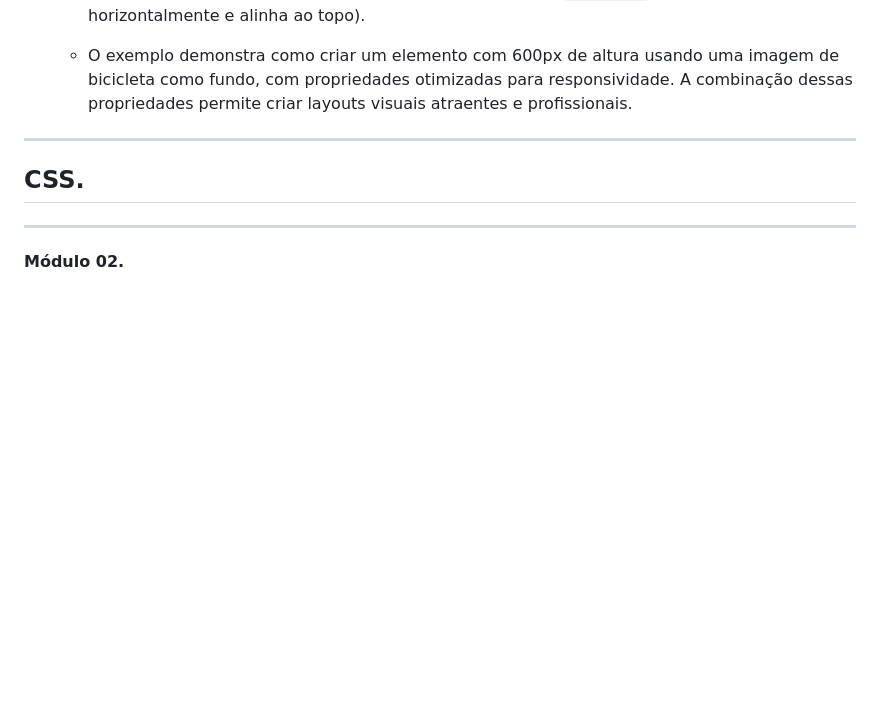
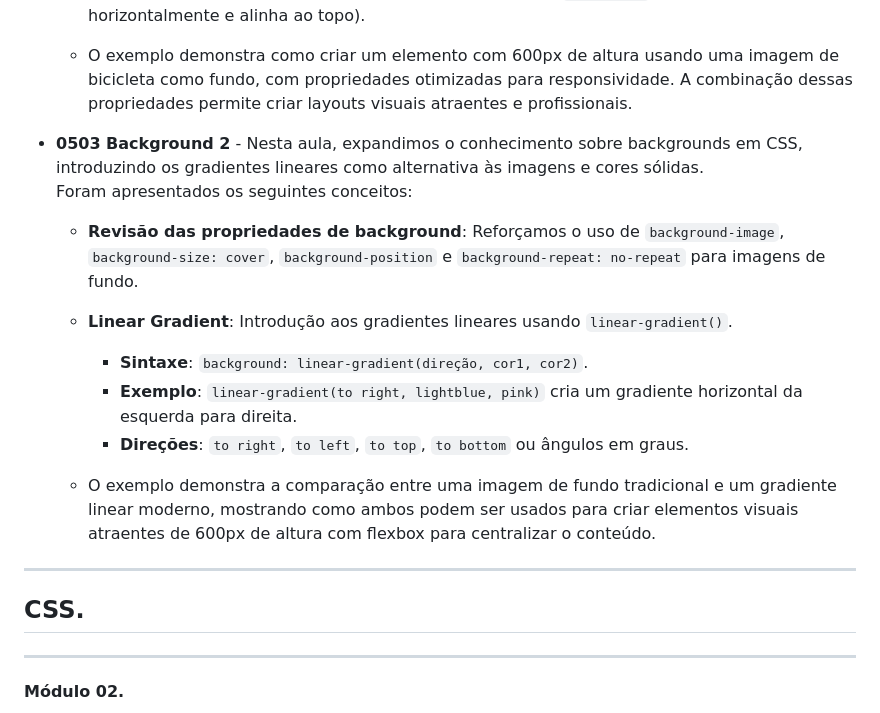
Before and after one commit to Jefferson170713/Estudos_FRONT-END, a Markdown page: README.md, the part around one of its changes. GitHub-like rendering; blank space fills up the shorter version.

Commit message:
dev - Ajuste readme

```diff
--- a/README.md
+++ b/README.md
@@ -91,6 +91,16 @@
   - **background-position**: Posiciona a imagem no elemento (`center top` centraliza horizontalmente e alinha ao topo).
 
   - O exemplo demonstra como criar um elemento com 600px de altura usando uma imagem de bicicleta como fundo, com propriedades otimizadas para responsividade. A combinação dessas propriedades permite criar layouts visuais atraentes e profissionais.
+
+- __0503 Background 2__ - Nesta aula, expandimos o conhecimento sobre backgrounds em CSS, introduzindo os gradientes lineares como alternativa às imagens e cores sólidas.
+  Foram apresentados os seguintes conceitos:
+  - **Revisão das propriedades de background**: Reforçamos o uso de `background-image`, `background-size: cover`, `background-position` e `background-repeat: no-repeat` para imagens de fundo.
+  - **Linear Gradient**: Introdução aos gradientes lineares usando `linear-gradient()`.
+    - **Sintaxe**: `background: linear-gradient(direção, cor1, cor2)`.
+    - **Exemplo**: `linear-gradient(to right, lightblue, pink)` cria um gradiente horizontal da esquerda para direita.
+    - **Direções**: `to right`, `to left`, `to top`, `to bottom` ou ângulos em graus.
+
+  - O exemplo demonstra a comparação entre uma imagem de fundo tradicional e um gradiente linear moderno, mostrando como ambos podem ser usados para criar elementos visuais atraentes de 600px de altura com flexbox para centralizar o conteúdo.
 ---
 ## CSS.
 ---
```
Also changed, not shown: other parts of README.md (+1 -1 lines).
